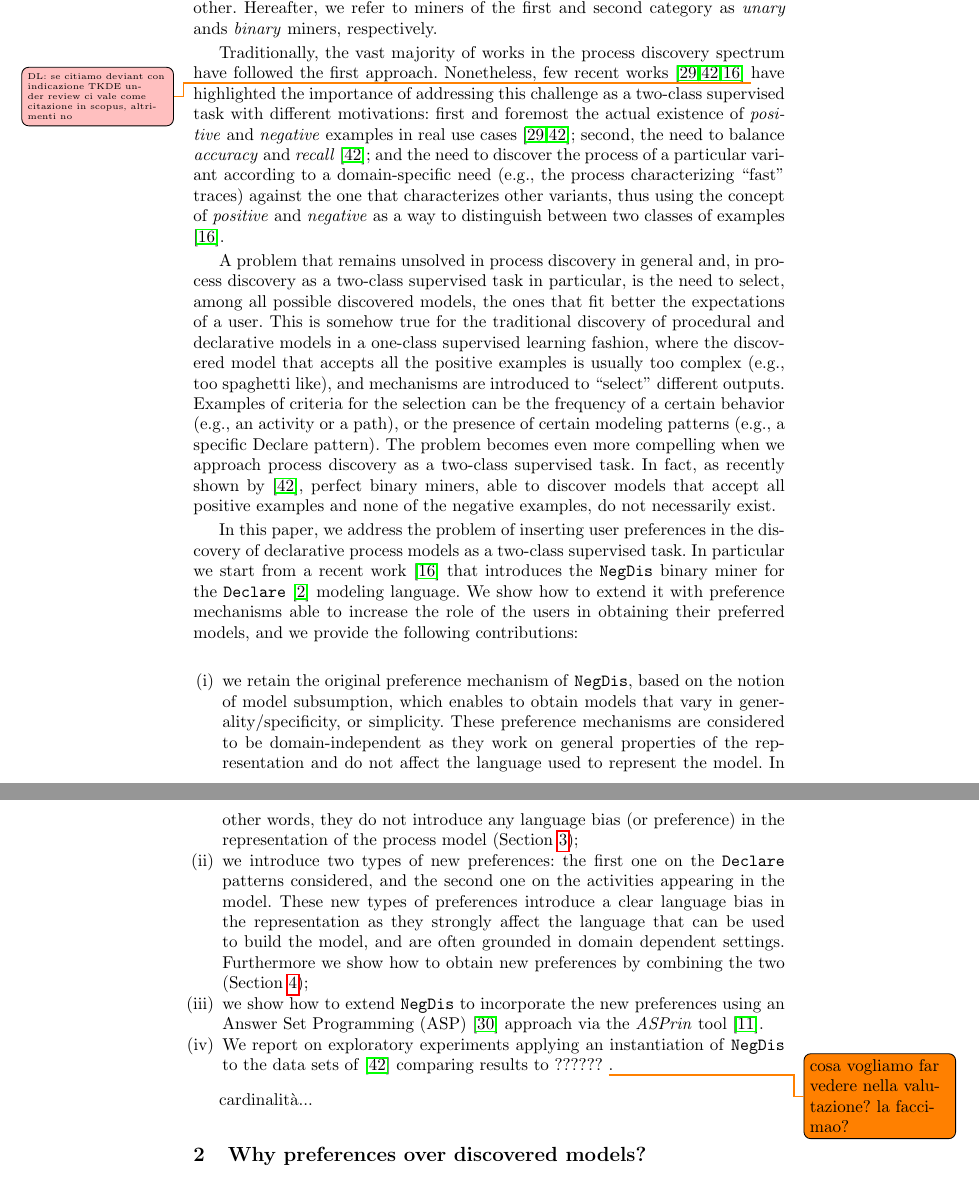
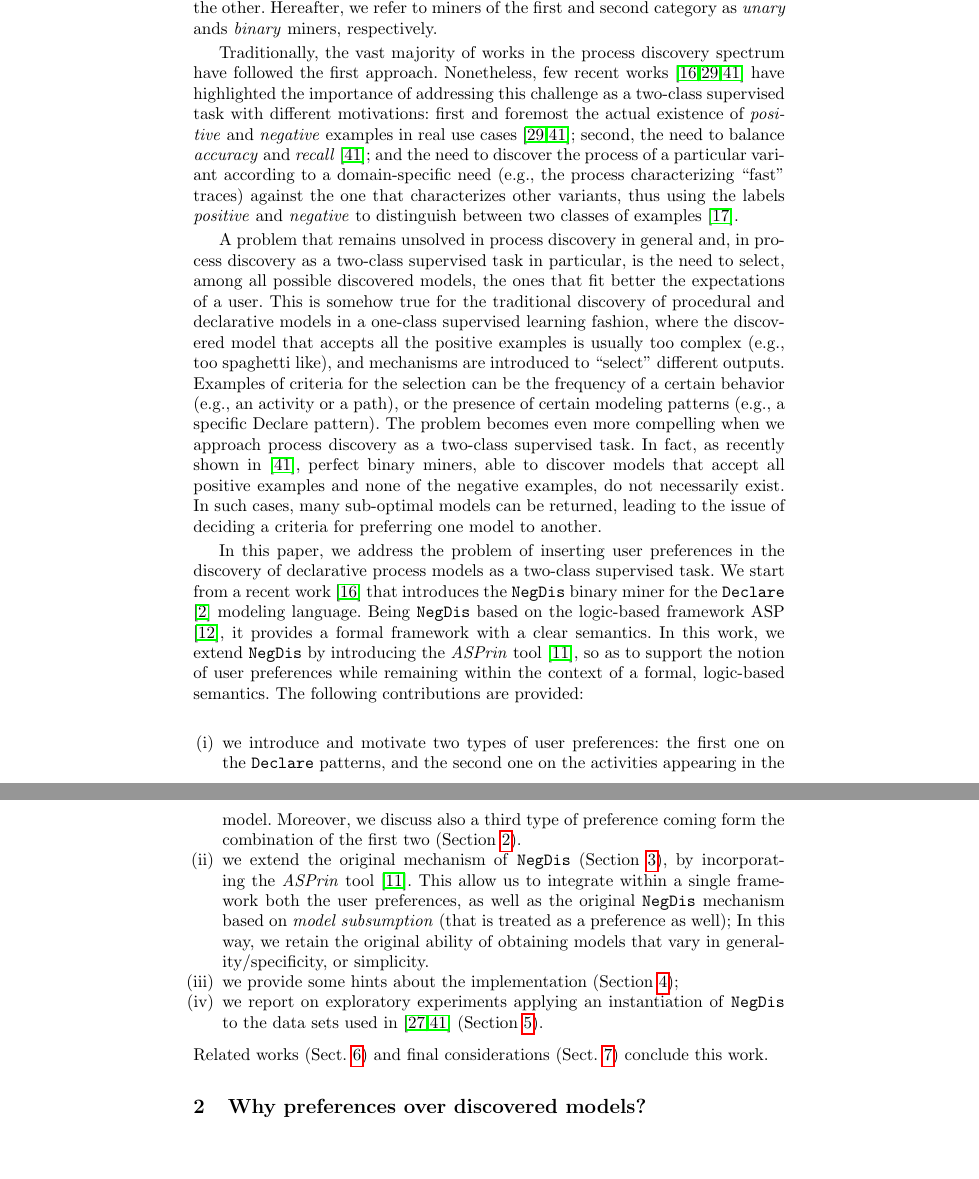
Before and after one commit to dloreti/CAISE2022, a LaTeX thesis (main.tex, which reads introduction.tex): two parts of pages 2 and 3 of 17, joined at a grey line, cut so that both start at the same text, the shorter picture padded with empty space. Compiled offline with pdfLaTeX.

Commit message:
fatto una passata su un po' di cose, cercato di mettere a posto l'intro

```diff
--- a/introduction.tex
+++ b/introduction.tex
@@ -6,20 +6,28 @@
 
 \emph{Process discovery} is one of the most investigated process mining techniques \cite{2012-Aalst}. It deals with the automatic learning of a process model from a given set of logged traces, each one representing the digital footprint of the execution of a case.
 
-If we focus on the way process discovery techniques see the model-extraction task, we can divide them into two broad categories \cite{2018-Ponce}). The first category is constituted by works that tackle the problem of process discovery with one-class supervised learning techniques (see, e.g., \cite{2004-Aalst,2003-Weijters,2007-Gunther,2010-Aalst}). These works are driven by the assumption that all available log traces are instances of the process to be discovered. The second category comprises works that intend model-extraction as a two-class supervised task (\cite{2006-Maruster,2009-Goedertier,2009-Chesani}), which is driven by the possibility of partitioning the log traces into two sets according to some business or domain-related criterion. Usually these sets are referred to as \emph{positive} and \emph{negative} examples \cite{2018-Ponce}, and the goal is to learn a model that characterises one set w.r.t. the other. Hereafter, we refer to miners of the first and second category as \emph{unary} ands \emph{binary} miners, respectively.
+If we focus on the way process discovery techniques see the model-extraction task, we can divide them into two broad categories \cite{2018-Ponce,DBLP:conf/bpm/SlaatsDB21}. The first category is constituted by works that tackle the problem of process discovery with one-class supervised learning techniques (see, e.g., \cite{2010-Aalst,2004-Aalst,2007-Gunther,2003-Weijters}). These works are driven by the assumption that all available log traces are instances of the process to be discovered. The second category comprises works that intend model-extraction as a two-class supervised task (\cite{2009-Chesani,2009-Goedertier,2006-Maruster}), which is driven by the possibility of partitioning the log traces into two sets according to some business or domain-related criterion. Usually these sets are referred to as \emph{positive} and \emph{negative} examples \cite{2018-Ponce,DBLP:conf/bpm/SlaatsDB21}, and the goal is to learn a model that characterises one set w.r.t. the other. Hereafter, we refer to miners of the first and second category as \emph{unary} ands \emph{binary} miners, respectively.
 
-Traditionally, the vast majority of works in the process discovery spectrum have followed the first approach. Nonetheless, few recent works \cite{2018-Ponce,DBLP:conf/bpm/SlaatsDB21,deviant-arxiv} \tododl{se citiamo deviant con indicazione TKDE under review ci vale come citazione in scopus, altrimenti no} have highlighted the importance of addressing this challenge as a two-class supervised task with different motivations: first and foremost the actual existence of \emph{positive} and \emph{negative} examples in real use cases \cite{2018-Ponce,DBLP:conf/bpm/SlaatsDB21}; second, the need to balance \emph{accuracy} and \emph{recall} \cite{DBLP:conf/bpm/SlaatsDB21}; and the need to discover the process of a particular variant according to a domain-specific need (e.g., the process characterizing ``fast'' traces) against the one that characterizes other variants, thus using the concept of \emph{positive} and \emph{negative} as a way to distinguish between two classes of examples \cite{deviant-arxiv}.
+Traditionally, the vast majority of works in the process discovery spectrum have followed the first approach. Nonetheless, few recent works \cite{deviant-tkde,2018-Ponce,DBLP:conf/bpm/SlaatsDB21} have highlighted the importance of addressing this challenge as a two-class supervised task with different motivations: first and foremost the actual existence of \emph{positive} and \emph{negative} examples in real use cases \cite{2018-Ponce,DBLP:conf/bpm/SlaatsDB21}; second, the need to balance \emph{accuracy} and \emph{recall} \cite{DBLP:conf/bpm/SlaatsDB21}; and the need to discover the process of a particular variant according to a domain-specific need (e.g., the process characterizing ``fast'' traces) against the one that characterizes other variants, thus using the labels \emph{positive} and \emph{negative} to distinguish between two classes of examples \cite{deviant-arxiv}.
 
 A problem that remains unsolved in process discovery in general and, in process discovery as a two-class supervised task in particular, is the need to select, among all possible discovered models, the ones that fit better the expectations of a user. This is somehow true for the traditional discovery of procedural and declarative models in a one-class supervised learning fashion, where the discovered model that accepts all the positive examples is usually too complex (e.g., too spaghetti like), and mechanisms are introduced to ``select'' different outputs. Examples of criteria for the selection can be the frequency of a certain behavior (e.g., an activity or a path), or the presence of certain modeling patterns (e.g., a specific Declare pattern).
-The problem becomes even more compelling when we approach process discovery as a two-class supervised task. In fact, as recently shown by \cite{DBLP:conf/bpm/SlaatsDB21}, perfect binary miners, able to discover models that accept all positive examples and none of the negative examples, do not necessarily exist.
+The problem becomes even more compelling when we approach process discovery as a two-class supervised task. In fact, as recently shown in \cite{DBLP:conf/bpm/SlaatsDB21}, perfect binary miners, able to discover models that accept all positive examples and none of the negative examples, do not necessarily exist. In such cases, many sub-optimal models can be returned, leading to the issue of deciding a criteria for preferring one model to another.
 
-In this paper, we address the problem of inserting user preferences in the discovery of declarative process models  as a two-class supervised task. In particular we start from a recent work \cite{deviant-arxiv} that introduces the \nd binary miner for the \declare \cite{2009-Aalst} modeling language. We show how to extend it with preference mechanisms able to increase the role of the users in obtaining their preferred models, and we provide the following contributions:
+In this paper, we address the problem of inserting user preferences in the discovery of declarative process models as a two-class supervised task. We start from a recent work \cite{deviant-tkde} that introduces the \nd binary miner for the \declare \cite{2009-Aalst} modeling language. Being \nd based on the logic-based framework ASP \cite{asp-intro}, it provides a formal framework with a clear semantics. In this work, we extend \nd by introducing the \asprin tool \cite{DBLP:conf/aaai/BrewkaD0S15}, so as to support the notion of user preferences while remaining within the context of a formal, logic-based semantics. The following contributions are provided:
+%
 \begin{enumerate}[{(i)}]
-	\item we retain the original preference mechanism of \nd, based on the notion of model subsumption, which enables to obtain models that vary in generality/specificity, or simplicity. These preference mechanisms are considered to be domain-independent as they work on general properties of the representation and do not affect the language used to represent the model. In other words, they do not introduce any language bias (or preference) in the representation of the process model (Section \ref{sec:deviant});
-	\item we introduce two types of new preferences: the first one on the \declare patterns considered, and the second one on the activities appearing in the model. These new types of preferences introduce a clear language bias in the representation as they strongly affect the language that can be used to build the model, and are often grounded in domain dependent settings. Furthermore we show how to obtain new preferences by combining the two (Section \ref{sec:tool});
-	\item we show how to extend \nd to incorporate the new preferences using an \ac{ASP} \cite{2008-Lifschitz} approach via the \asprin tool \cite{DBLP:conf/aaai/BrewkaD0S15}.
-	\item We report on exploratory experiments applying an instantiation of \nd  to the data sets of \cite{DBLP:conf/bpm/SlaatsDB21} comparing results to ?????? \todo{cosa vogliamo far vedere nella valutazione? la faccimao?}.
+    \item we introduce and motivate two types of user preferences: the first one on the \declare patterns, and the second one on the activities appearing in the model. Moreover, we discuss also a third type of preference coming form the combination of the first two (Section \ref{sec:example}).
+%These new types of preferences are then used to guide the search for a preferred model;
+	\item we extend the original mechanism of \nd (Section \ref{sec:deviant}), by incorporating the \asprin tool \cite{DBLP:conf/aaai/BrewkaD0S15}. This allow us to integrate within a single framework both the user preferences, as well as the original \nd mechanism based on \emph{model subsumption} (that is treated as a preference as well); In this way, we retain the original ability of obtaining models that vary in generality/specificity, or simplicity.
+% These preference mechanisms are considered to be domain-independent as they work on general properties of the representation and do not affect the language used to represent the model. In other words, they do not introduce any language bias (or preference) in the representation of the process model (Section \ref{sec:deviant});
+	\item we provide some hints about the implementation (Section \ref{sec:tool});
+	\item we report on exploratory experiments applying an instantiation of \nd  to the data sets used in \cite{2007b-Lamma,DBLP:conf/bpm/SlaatsDB21} (Section \ref{sec:evaluation}).
 \end{enumerate}
+Related works (Sect. \ref{sec:related}) and final considerations (Sect. \ref{sec:conclusions}) conclude this work.
 
-
-cardinalità...
+%%%\begin{enumerate}[{(i)}]
+%%%	\item we retain the original preference mechanism of \nd, based on the notion of model subsumption, which enables to obtain models that vary in generality/specificity, or simplicity. These preference mechanisms are considered to be domain-independent as they work on general properties of the representation and do not affect the language used to represent the model. In other words, they do not introduce any language bias (or preference) in the representation of the process model (Section \ref{sec:deviant});
+%%%	\item we introduce two types of new preferences: the first one on the \declare patterns considered, and the second one on the activities appearing in the model. These new types of preferences introduce a clear language bias in the representation as they strongly affect the language that can be used to build the model, and are often grounded in domain dependent settings. Furthermore we show how to obtain new preferences by combining the two (Section \ref{sec:tool});
+%%%	\item we show how to extend \nd to incorporate the new preferences using an \ac{ASP} \cite{2008-Lifschitz} approach via the \asprin tool \cite{DBLP:conf/aaai/BrewkaD0S15}.
+%%%	\item We report on exploratory experiments applying an instantiation of \nd  to the data sets of \cite{DBLP:conf/bpm/SlaatsDB21} comparing results to ?????? \todo{cosa vogliamo far vedere nella valutazione? la faccimao?}.
+%%%\end{enumerate}
```
Also changed, not shown: conclusions.tex (+0 -3 lines), evaluation.tex (+11 -5 lines), example.tex (+1 -1 lines).
